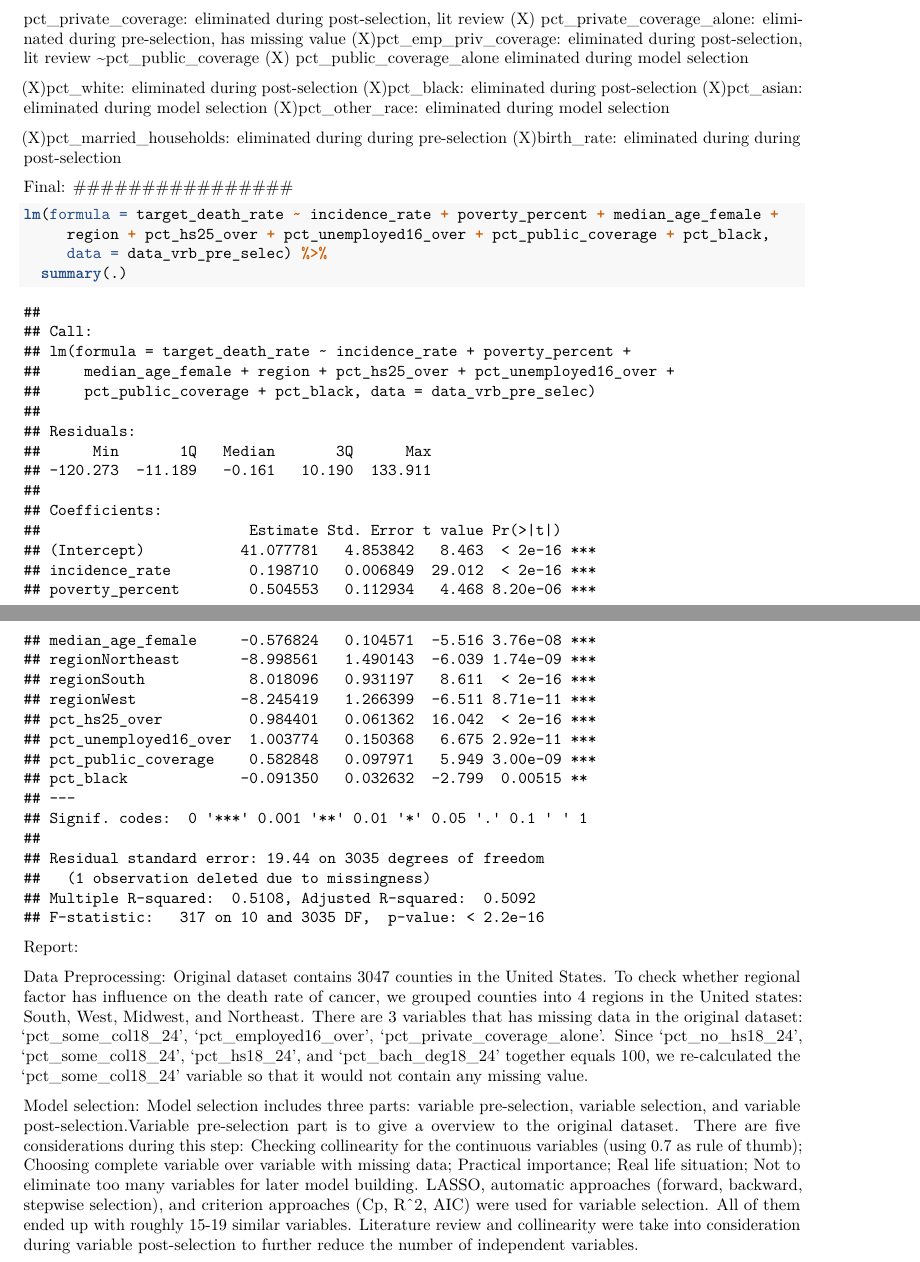
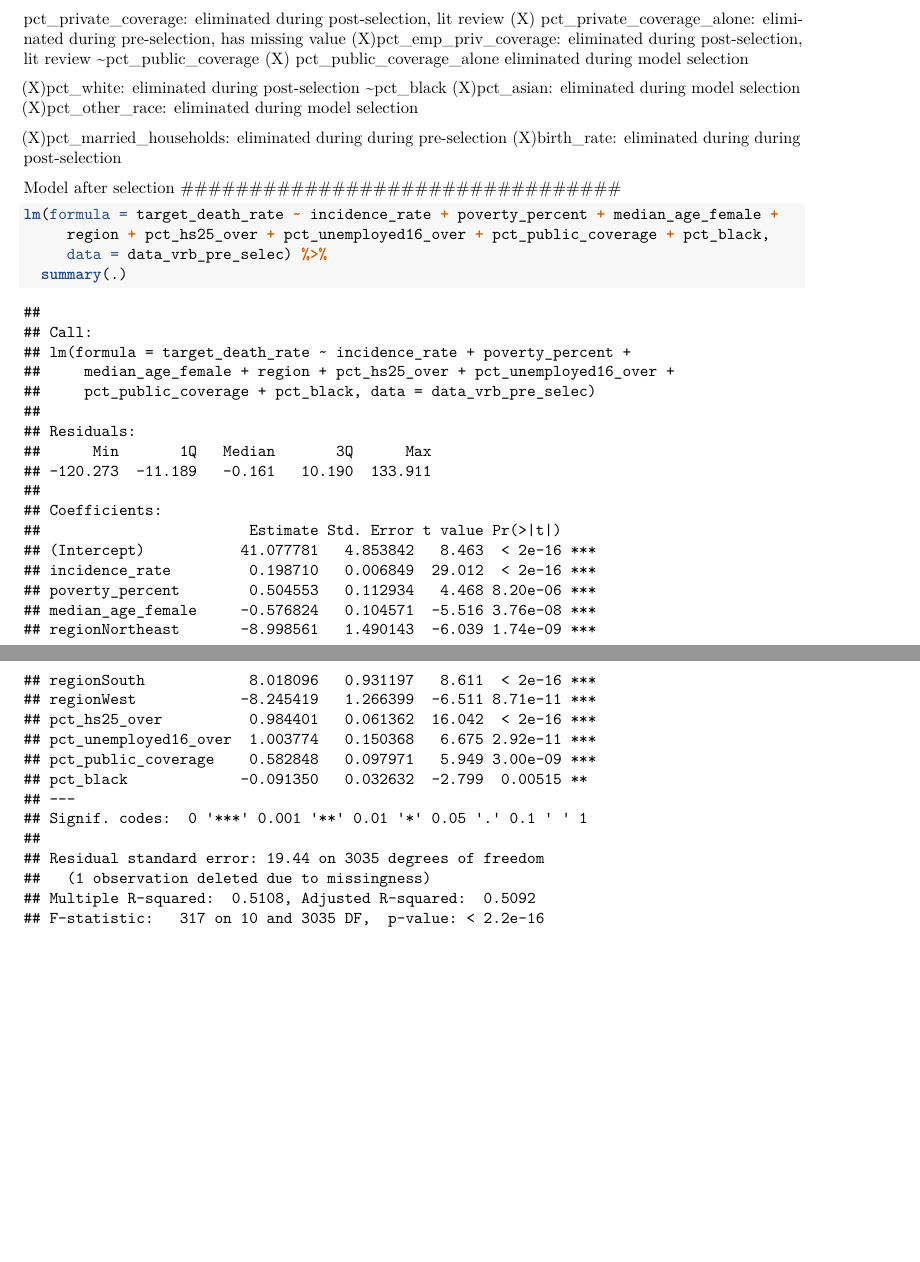
Before and after one commit to xiao-shi/P8130_final_2018, an R Markdown document (Final_Project.Rmd): two parts of pages 8 and 9 of 9, joined at a grey line, cut so that both start at the same text, the shorter picture padded with empty space. Rendered offline with R 4.5, knitr and Pandoc, then LaTeX, with nearby package versions; some code elsewhere in the file could not run offline; column names are cleaned by a stand-in for the janitor package.

Commit message:
change of the Final_Project.rmd

````diff
--- a/Final_Project.Rmd
+++ b/Final_Project.Rmd
@@ -390,7 +385,7 @@ pct_private_coverage: eliminated during post-selection, lit review
 (X) pct_public_coverage_alone eliminated during model selection
 
 (X)pct_white: eliminated during post-selection
-(X)pct_black: eliminated during post-selection
+~pct_black
 (X)pct_asian: eliminated during model selection
 (X)pct_other_race: eliminated during model selection
 
@@ -398,22 +393,12 @@ pct_private_coverage: eliminated during post-selection, lit review
 (X)birth_rate: eliminated during during post-selection
 
 
-################
-Final:
-################
+################################
+Model after selection
+################################
 ```{r}
 lm(formula = target_death_rate ~ incidence_rate + poverty_percent + median_age_female +
      region + pct_hs25_over + pct_unemployed16_over + pct_public_coverage + pct_black,
      data = data_vrb_pre_selec) %>%
   summary(.)
 ```
-
-
-Report:
-
-Data Preprocessing:
-Original dataset contains 3047 counties in the United States. To check whether regional factor has influence on the death rate of cancer, we grouped counties into 4 regions in the United states: South, West, Midwest, and Northeast. There are 3 variables that has missing data in the original dataset: 'pct_some_col18_24', 'pct_employed16_over', 'pct_private_coverage_alone'. Since 'pct_no_hs18_24', 'pct_some_col18_24', 'pct_hs18_24', and 'pct_bach_deg18_24' together equals 100, we re-calculated the 'pct_some_col18_24' variable so that it would not contain any missing value.
-
-
-Model selection:
-Model selection includes three parts: variable pre-selection, variable selection, and variable post-selection.Variable pre-selection part is to give a overview to the original dataset. There are five considerations during this step: Checking collinearity for the continuous variables (using 0.7 as rule of thumb); Choosing complete variable over variable with missing data; Practical importance; Real life situation; Not to eliminate too many variables for later model building. LASSO, automatic approaches (forward, backward, stepwise selection), and criterion approaches (Cp, R^2, AIC) were used for variable selection. All of them ended up with roughly 15-19 similar variables. Literature review and collinearity were take into consideration during variable post-selection to further reduce the number of independent variables.
````
Also changed, not shown: Final_Project.Rmd (7 more changed lines).
